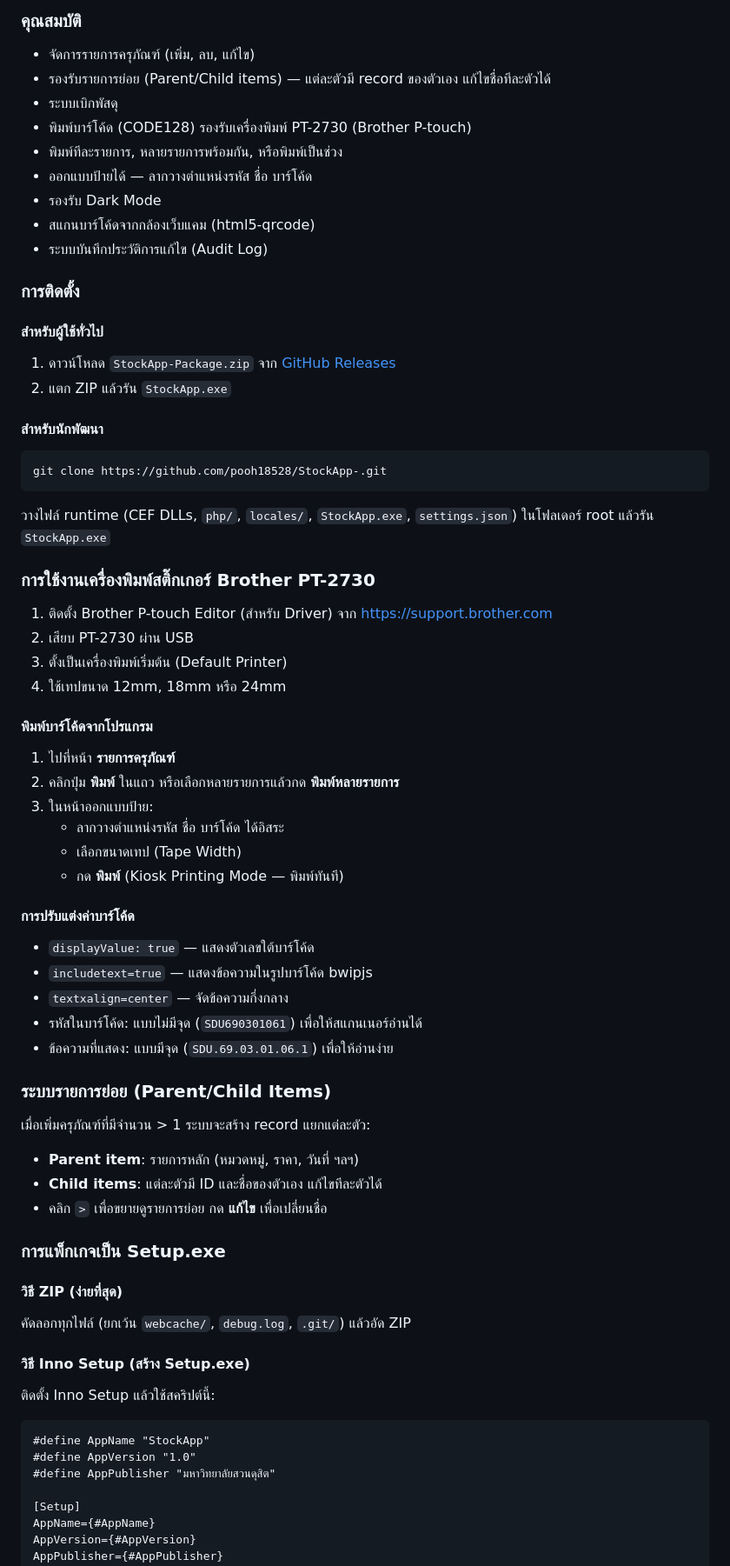
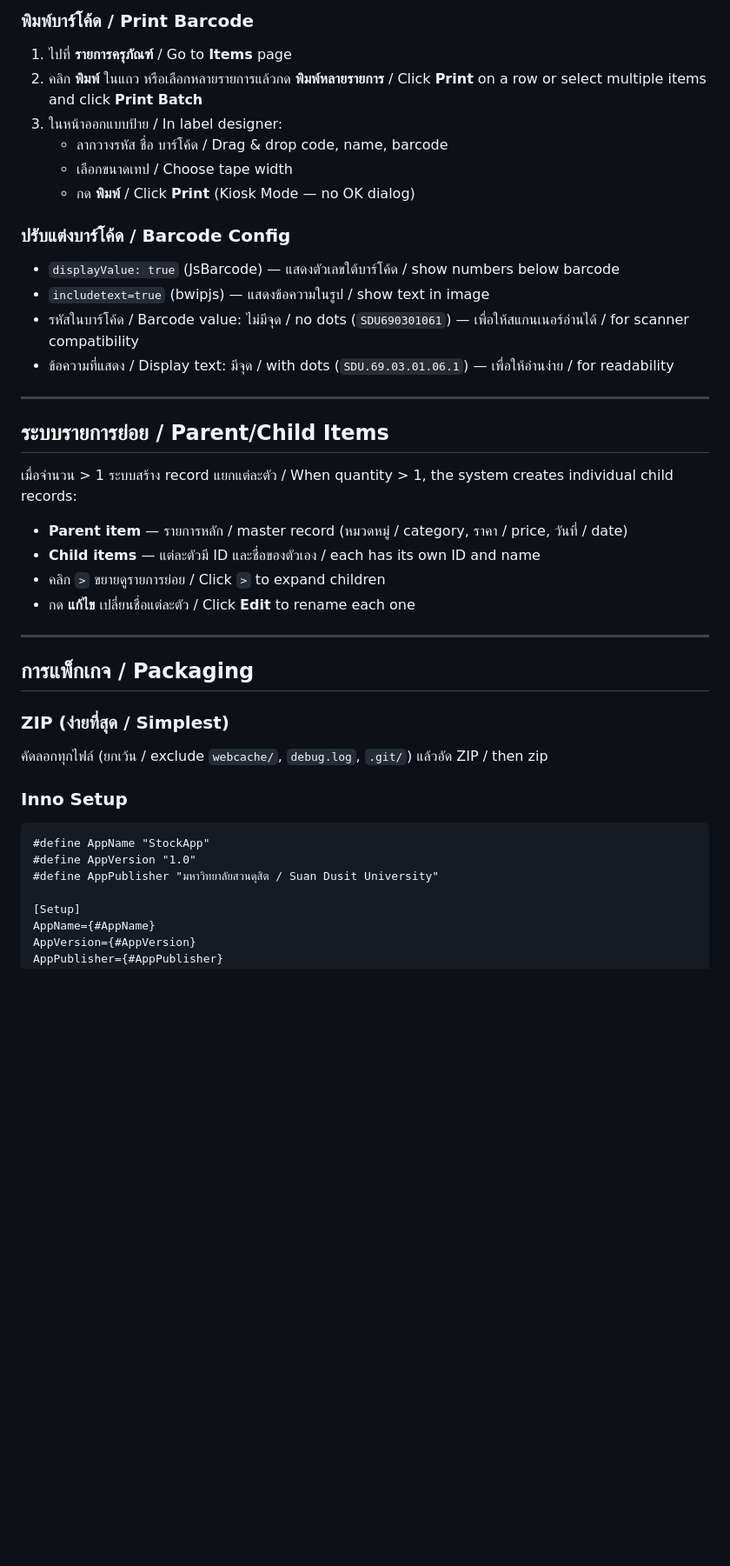
Before and after one commit to pooh18528/StockApp-, a Markdown page: README.md, the part around one of its changes. Shown at 87% size. Drawn GitHub-style; blank space fills up the shorter version.

Commit message:
reformat README as bilingual sections

````diff
--- a/README.md
+++ b/README.md
@@ -108,63 +39,41 @@ StockApp/
 
-### คุณสมบัติ
-- จัดการรายการครุภัณฑ์ (เพิ่ม, ลบ, แก้ไข)
-- รองรับรายการย่อย (Parent/Child items) — แต่ละตัวมี record ของตัวเอง แก้ไขชื่อทีละตัวได้
-- ระบบเบิกพัสดุ
-- พิมพ์บาร์โค้ด (CODE128) รองรับเครื่องพิมพ์ PT-2730 (Brother P-touch)
-- พิมพ์ทีละรายการ, หลายรายการพร้อมกัน, หรือพิมพ์เป็นช่วง
-- ออกแบบป้ายได้ — ลากวางตำแหน่งรหัส ชื่อ บาร์โค้ด
-- รองรับ Dark Mode
-- สแกนบาร์โค้ดจากกล้องเว็บแคม (html5-qrcode)
-- ระบบบันทึกประวัติการแก้ไข (Audit Log)
+### พิมพ์บาร์โค้ด / Print Barcode
+1. ไปที่ **รายการครุภัณฑ์** / Go to **Items** page
+2. คลิก **พิมพ์** ในแถว หรือเลือกหลายรายการแล้วกด **พิมพ์หลายรายการ** / Click **Print** on a row or select multiple items and click **Print Batch**
+3. ในหน้าออกแบบป้าย / In label designer:
+   - ลากวางรหัส ชื่อ บาร์โค้ด / Drag & drop code, name, barcode
+   - เลือกขนาดเทป / Choose tape width
+   - กด **พิมพ์** / Click **Print** (Kiosk Mode — no OK dialog)
 
-### การติดตั้ง
-#### สำหรับผู้ใช้ทั่วไป
-1. ดาวน์โหลด `StockApp-Package.zip` จาก [GitHub Releases](https://github.com/pooh18528/StockApp-/releases)
-2. แตก ZIP แล้วรัน `StockApp.exe`
+### ปรับแต่งบาร์โค้ด / Barcode Config
+- `displayValue: true` (JsBarcode) — แสดงตัวเลขใต้บาร์โค้ด / show numbers below barcode
+- `includetext=true` (bwipjs) — แสดงข้อความในรูป / show text in image
+- รหัสในบาร์โค้ด / Barcode value: ไม่มีจุด / no dots (`SDU690301061`) — เพื่อให้สแกนเนอร์อ่านได้ / for scanner compatibility
+- ข้อความที่แสดง / Display text: มีจุด / with dots (`SDU.69.03.01.06.1`) — เพื่อให้อ่านง่าย / for readability
 
-#### สำหรับนักพัฒนา
-```bash
-git clone https://github.com/pooh18528/StockApp-.git
-```
-วางไฟล์ runtime (CEF DLLs, `php/`, `locales/`, `StockApp.exe`, `settings.json`) ในโฟลเดอร์ root แล้วรัน `StockApp.exe`
+---
 
-### การใช้งานเครื่องพิมพ์สติ๊กเกอร์ Brother PT-2730
-1. ติดตั้ง Brother P-touch Editor (สำหรับ Driver) จาก https://support.brother.com
-2. เสียบ PT-2730 ผ่าน USB
-3. ตั้งเป็นเครื่องพิมพ์เริ่มต้น (Default Printer)
-4. ใช้เทปขนาด 12mm, 18mm หรือ 24mm
+## ระบบรายการย่อย / Parent/Child Items
 
-#### พิมพ์บาร์โค้ดจากโปรแกรม
-1. ไปที่หน้า **รายการครุภัณฑ์**
-2. คลิกปุ่ม **พิมพ์** ในแถว หรือเลือกหลายรายการแล้วกด **พิมพ์หลายรายการ**
-3. ในหน้าออกแบบป้าย:
-   - ลากวางตำแหน่งรหัส ชื่อ บาร์โค้ด ได้อิสระ
-   - เลือกขนาดเทป (Tape Width)
-   - กด **พิมพ์** (Kiosk Printing Mode — พิมพ์ทันที)
+เมื่อจำนวน > 1 ระบบสร้าง record แยกแต่ละตัว / When quantity > 1, the system creates individual child records:
 
-#### การปรับแต่งค่าบาร์โค้ด
-- `displayValue: true` — แสดงตัวเลขใต้บาร์โค้ด
-- `includetext=true` — แสดงข้อความในรูปบาร์โค้ด bwipjs
-- `textxalign=center` — จัดข้อความกึ่งกลาง
-- รหัสในบาร์โค้ด: แบบไม่มีจุด (`SDU690301061`) เพื่อให้สแกนเนอร์อ่านได้
-- ข้อความที่แสดง: แบบมีจุด (`SDU.69.03.01.06.1`) เพื่อให้อ่านง่าย
+- **Parent item** — รายการหลัก / master record (หมวดหมู่ / category, ราคา / price, วันที่ / date)
+- **Child items** — แต่ละตัวมี ID และชื่อของตัวเอง / each has its own ID and name
+- คลิก `>` ขยายดูรายการย่อย / Click `>` to expand children
+- กด **แก้ไข** เปลี่ยนชื่อแต่ละตัว / Click **Edit** to rename each one
 
-### ระบบรายการย่อย (Parent/Child Items)
-เมื่อเพิ่มครุภัณฑ์ที่มีจำนวน > 1 ระบบจะสร้าง record แยกแต่ละตัว:
-- **Parent item**: รายการหลัก (หมวดหมู่, ราคา, วันที่ ฯลฯ)
-- **Child items**: แต่ละตัวมี ID และชื่อของตัวเอง แก้ไขทีละตัวได้
-- คลิก `>` เพื่อขยายดูรายการย่อย กด **แก้ไข** เพื่อเปลี่ยนชื่อ
+---
 
-### การแพ็กเกจเป็น Setup.exe
-#### วิธี ZIP (ง่ายที่สุด)
-คัดลอกทุกไฟล์ (ยกเว้น `webcache/`, `debug.log`, `.git/`) แล้วอัด ZIP
+## การแพ็กเกจ / Packaging
 
-#### วิธี Inno Setup (สร้าง Setup.exe)
-ติดตั้ง Inno Setup แล้วใช้สคริปต์นี้:
+### ZIP (ง่ายที่สุด / Simplest)
+คัดลอกทุกไฟล์ (ยกเว้น / exclude `webcache/`, `debug.log`, `.git/`) แล้วอัด ZIP / then zip
+
+### Inno Setup
 ```iss
 #define AppName "StockApp"
 #define AppVersion "1.0"
-#define AppPublisher "มหาวิทยาลัยสวนดุสิต"
+#define AppPublisher "มหาวิทยาลัยสวนดุสิต / Suan Dusit University"
 
 [Setup]
 AppName={#AppName}
````
Also changed, not shown: other parts of README.md (+68 -128 lines).
